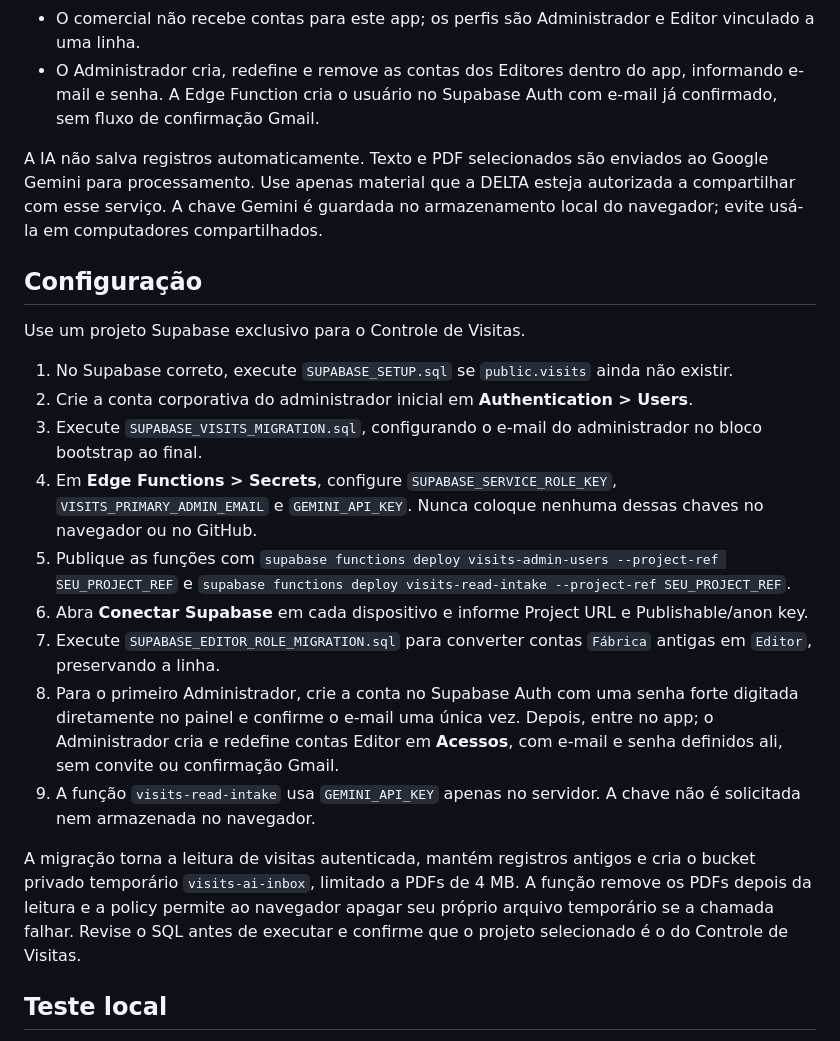
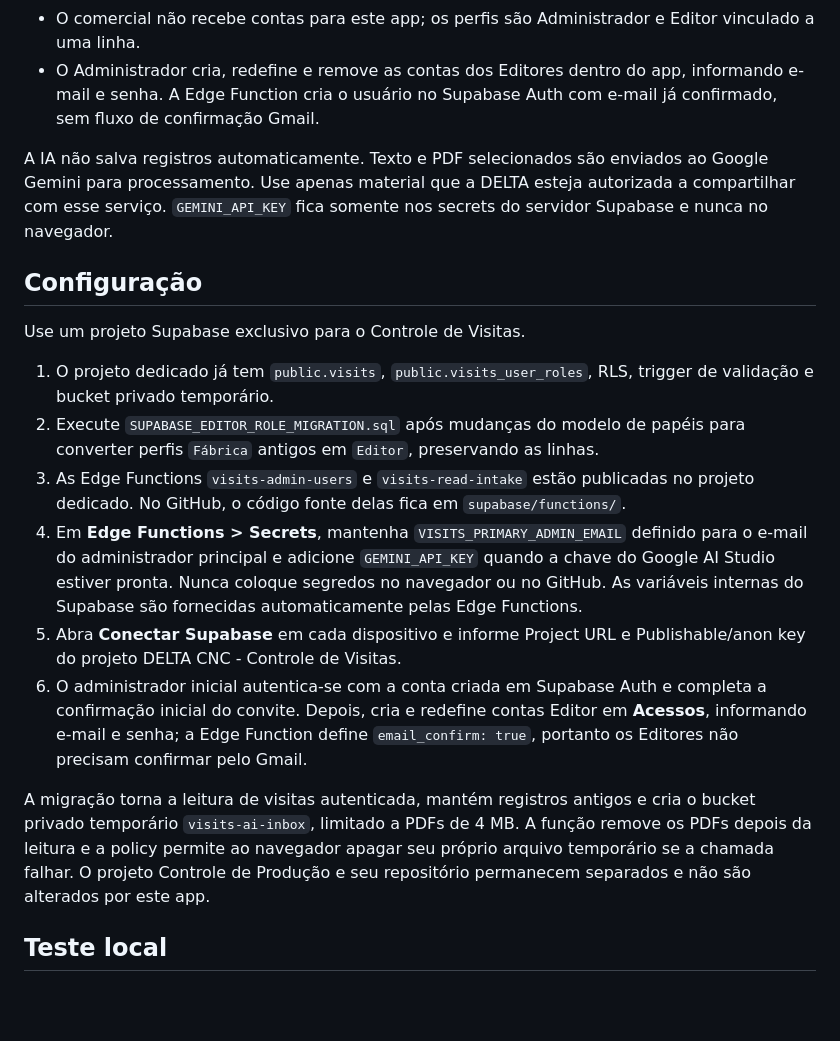
Before and after one commit to deltacronograma0/controle-de-visitas-delta-cnc, a Markdown page: README.md, the part around the change. GitHub-like rendering; blank space fills up the shorter version.

Commit message:
Document editor account setup and server secrets

```diff
--- a/README.md
+++ b/README.md
@@ -11,23 +11,20 @@ Aplicação interna da produção para organizar informações de visitas de cli
 - O comercial não recebe contas para este app; os perfis são Administrador e Editor vinculado a uma linha.
 - O Administrador cria, redefine e remove as contas dos Editores dentro do app, informando e-mail e senha. A Edge Function cria o usuário no Supabase Auth com e-mail já confirmado, sem fluxo de confirmação Gmail.
 
-A IA não salva registros automaticamente. Texto e PDF selecionados são enviados ao Google Gemini para processamento. Use apenas material que a DELTA esteja autorizada a compartilhar com esse serviço. A chave Gemini é guardada no armazenamento local do navegador; evite usá-la em computadores compartilhados.
+A IA não salva registros automaticamente. Texto e PDF selecionados são enviados ao Google Gemini para processamento. Use apenas material que a DELTA esteja autorizada a compartilhar com esse serviço. `GEMINI_API_KEY` fica somente nos secrets do servidor Supabase e nunca no navegador.
 
 ## Configuração
 
 Use um projeto Supabase exclusivo para o Controle de Visitas.
 
-1. No Supabase correto, execute `SUPABASE_SETUP.sql` se `public.visits` ainda não existir.
-2. Crie a conta corporativa do administrador inicial em **Authentication > Users**.
-3. Execute `SUPABASE_VISITS_MIGRATION.sql`, configurando o e-mail do administrador no bloco bootstrap ao final.
-4. Em **Edge Functions > Secrets**, configure `SUPABASE_SERVICE_ROLE_KEY`, `VISITS_PRIMARY_ADMIN_EMAIL` e `GEMINI_API_KEY`. Nunca coloque nenhuma dessas chaves no navegador ou no GitHub.
-5. Publique as funções com `supabase functions deploy visits-admin-users --project-ref SEU_PROJECT_REF` e `supabase functions deploy visits-read-intake --project-ref SEU_PROJECT_REF`.
-6. Abra **Conectar Supabase** em cada dispositivo e informe Project URL e Publishable/anon key.
-7. Execute `SUPABASE_EDITOR_ROLE_MIGRATION.sql` para converter contas `Fábrica` antigas em `Editor`, preservando a linha.
-8. Para o primeiro Administrador, crie a conta no Supabase Auth com uma senha forte digitada diretamente no painel e confirme o e-mail uma única vez. Depois, entre no app; o Administrador cria e redefine contas Editor em **Acessos**, com e-mail e senha definidos ali, sem convite ou confirmação Gmail.
-9. A função `visits-read-intake` usa `GEMINI_API_KEY` apenas no servidor. A chave não é solicitada nem armazenada no navegador.
+1. O projeto dedicado já tem `public.visits`, `public.visits_user_roles`, RLS, trigger de validação e bucket privado temporário.
+2. Execute `SUPABASE_EDITOR_ROLE_MIGRATION.sql` após mudanças do modelo de papéis para converter perfis `Fábrica` antigos em `Editor`, preservando as linhas.
+3. As Edge Functions `visits-admin-users` e `visits-read-intake` estão publicadas no projeto dedicado. No GitHub, o código fonte delas fica em `supabase/functions/`.
+4. Em **Edge Functions > Secrets**, mantenha `VISITS_PRIMARY_ADMIN_EMAIL` definido para o e-mail do administrador principal e adicione `GEMINI_API_KEY` quando a chave do Google AI Studio estiver pronta. Nunca coloque segredos no navegador ou no GitHub. As variáveis internas do Supabase são fornecidas automaticamente pelas Edge Functions.
+5. Abra **Conectar Supabase** em cada dispositivo e informe Project URL e Publishable/anon key do projeto DELTA CNC - Controle de Visitas.
+6. O administrador inicial autentica-se com a conta criada em Supabase Auth e completa a confirmação inicial do convite. Depois, cria e redefine contas Editor em **Acessos**, informando e-mail e senha; a Edge Function define `email_confirm: true`, portanto os Editores não precisam confirmar pelo Gmail.
 
-A migração torna a leitura de visitas autenticada, mantém registros antigos e cria o bucket privado temporário `visits-ai-inbox`, limitado a PDFs de 4 MB. A função remove os PDFs depois da leitura e a policy permite ao navegador apagar seu próprio arquivo temporário se a chamada falhar. Revise o SQL antes de executar e confirme que o projeto selecionado é o do Controle de Visitas.
+A migração torna a leitura de visitas autenticada, mantém registros antigos e cria o bucket privado temporário `visits-ai-inbox`, limitado a PDFs de 4 MB. A função remove os PDFs depois da leitura e a policy permite ao navegador apagar seu próprio arquivo temporário se a chamada falhar. O projeto Controle de Produção e seu repositório permanecem separados e não são alterados por este app.
 
 ## Teste local
 
```
